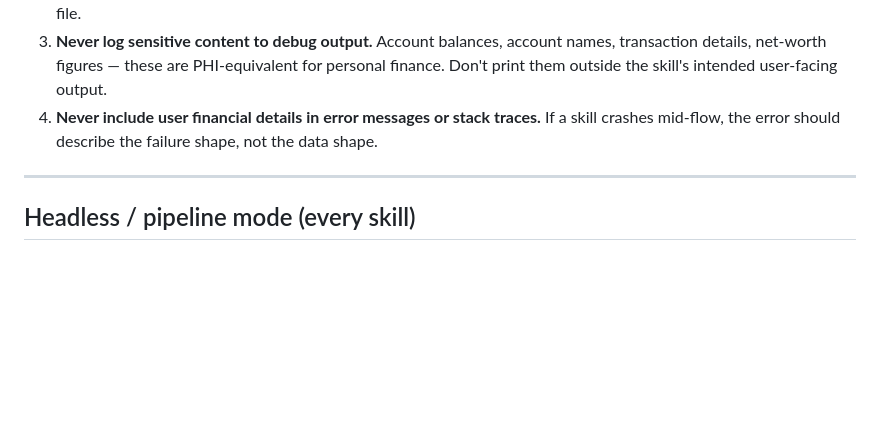
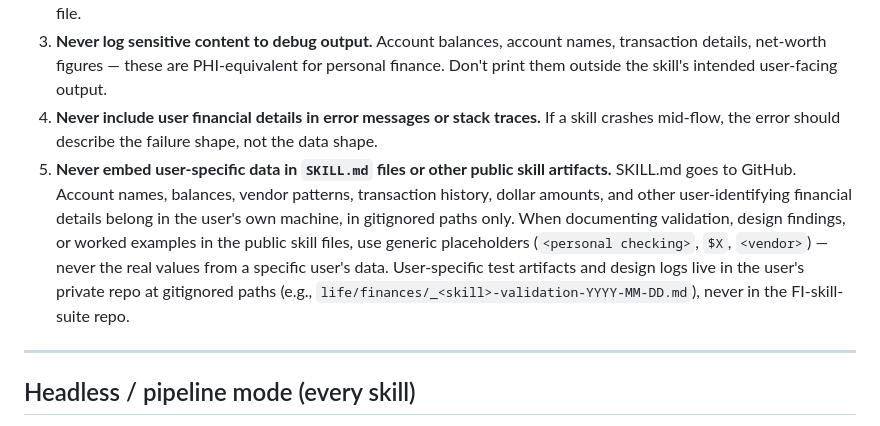
Before and after one commit to XerafinaTaleSedrin/FI-skill-suite, a Markdown page: AGENTS.md, the part around the change. Drawn GitHub-style; blank space fills up the shorter version.

Commit message:
AGENTS.md: privacy rule #5 — no user-specific data in public skill files
Rule added after a near-miss earlier today where /fi:track-flow's SKILL.md
was committed with specific user account names, balances, vendor patterns,
and dollar amounts as worked-example data. Force-push corrected the public
record; this rule prevents recurrence.

Generic placeholders (<personal checking>, $X, <vendor>) for any worked
example. User-specific validation artifacts and design logs live on the
user's machine at gitignored paths — never in the FI-skill-suite repo.

Co-Authored-By: Claude Opus 4.7 (1M context) <noreply@anthropic.com>

```diff
--- a/AGENTS.md
+++ b/AGENTS.md
@@ -10,6 +10,7 @@ Rules that apply across every skill in `FI-skill-suite`. If you find yourself co
 2. **Never auto-commit user financial files to git.** All skills that write to `holdings.md`, transaction logs, or monthly tabs must check for `.gitignore` coverage before writing — and add the file to `.gitignore` if not already covered. If the user's working directory is not a git repo, write a clear "DO NOT COMMIT" warning header at the top of the file.
 3. **Never log sensitive content to debug output.** Account balances, account names, transaction details, net-worth figures — these are PHI-equivalent for personal finance. Don't print them outside the skill's intended user-facing output.
 4. **Never include user financial details in error messages or stack traces.** If a skill crashes mid-flow, the error should describe the failure shape, not the data shape.
+5. **Never embed user-specific data in `SKILL.md` files or other public skill artifacts.** SKILL.md goes to GitHub. Account names, balances, vendor patterns, transaction history, dollar amounts, and other user-identifying financial details belong in the user's own machine, in gitignored paths only. When documenting validation, design findings, or worked examples in the public skill files, use generic placeholders (`<personal checking>`, `$X`, `<vendor>`) — never the real values from a specific user's data. User-specific test artifacts and design logs live in the user's private repo at gitignored paths (e.g., `life/finances/_<skill>-validation-YYYY-MM-DD.md`), never in the FI-skill-suite repo.
 
 ---
 
```
